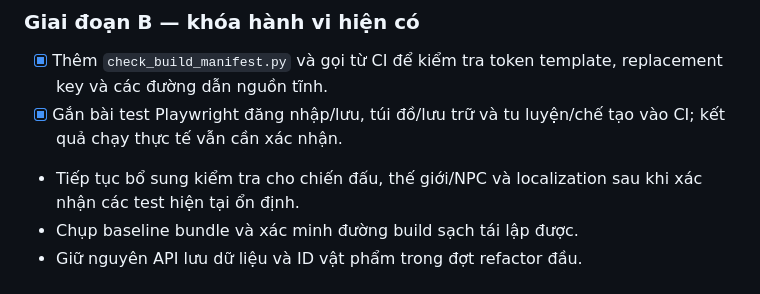
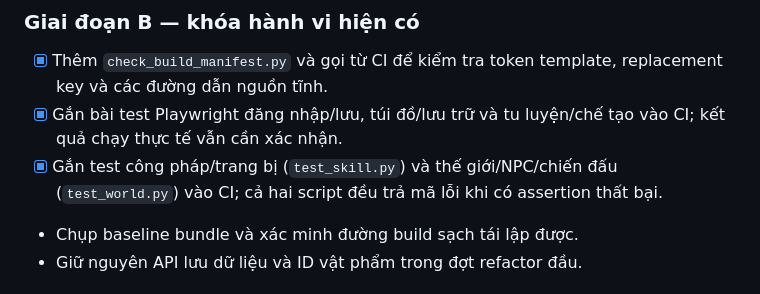
Before and after one commit to CultivationC2us/TheGioiTuChan, a Markdown page: docs/ARCHITECTURE.md, the part around the change. Rendered like a GitHub page.

Commit message:
docs: record expanded skill and world CI regression coverage

```diff
--- a/docs/ARCHITECTURE.md
+++ b/docs/ARCHITECTURE.md
@@ -56,7 +56,7 @@ Dùng nhánh theo **nhiệm vụ có PR**, không giữ nhiều nhánh subsystem
 ### Giai đoạn B — khóa hành vi hiện có
 - [x] Thêm `check_build_manifest.py` và gọi từ CI để kiểm tra token template, replacement key và các đường dẫn nguồn tĩnh.
 - [x] Gắn bài test Playwright đăng nhập/lưu, túi đồ/lưu trữ và tu luyện/chế tạo vào CI; kết quả chạy thực tế vẫn cần xác nhận.
-- Tiếp tục bổ sung kiểm tra cho chiến đấu, thế giới/NPC và localization sau khi xác nhận các test hiện tại ổn định.
+- [x] Gắn test công pháp/trang bị (`test_skill.py`) và thế giới/NPC/chiến đấu (`test_world.py`) vào CI; cả hai script đều trả mã lỗi khi có assertion thất bại.
 - Chụp baseline bundle và xác minh đường build sạch tái lập được.
 - Giữ nguyên API lưu dữ liệu và ID vật phẩm trong đợt refactor đầu.
 
```
